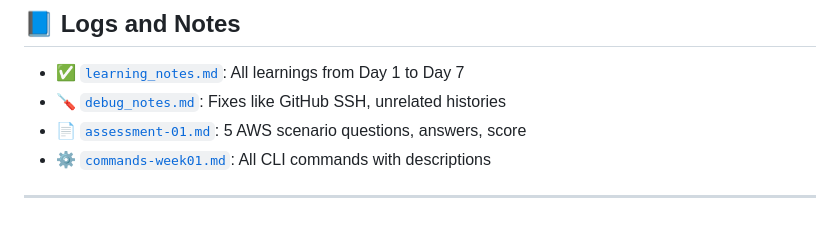
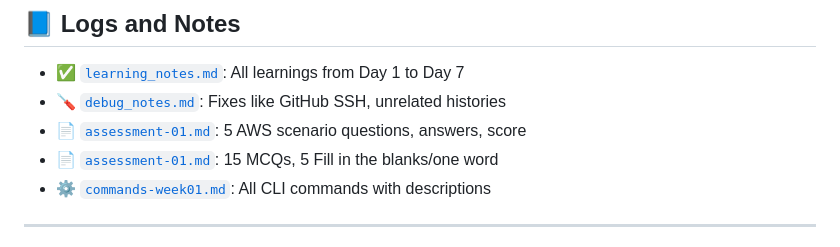
Before and after one commit to devendar-aws/aws-120days-journey, a Markdown page: Week01-Foundation/Week01-README.md, the part around the change. Drawn GitHub-style.

Commit message:
Update Week01-README.md
added review-quiz link

```diff
--- a/Week01-Foundation/Week01-README.md
+++ b/Week01-Foundation/Week01-README.md
@@ -87,6 +87,7 @@ logs/
 - ✅ [`learning_notes.md`](./../learning_notes.md): All learnings from Day 1 to Day 7
 - 🪛 [`debug_notes.md`](./../debug_notes.md): Fixes like GitHub SSH, unrelated histories
 - 📄 [`assessment-01.md`](./../assessments/assessment-01.md): 5 AWS scenario questions, answers, score
+- 📄 [`assessment-01.md`](./../review-quizzes/review-quiz-week01.md): 15 MCQs, 5 Fill in the blanks/one word
 - ⚙️ [`commands-week01.md`](./../commands/commands-week01.md): All CLI commands with descriptions
 
 ---
```
